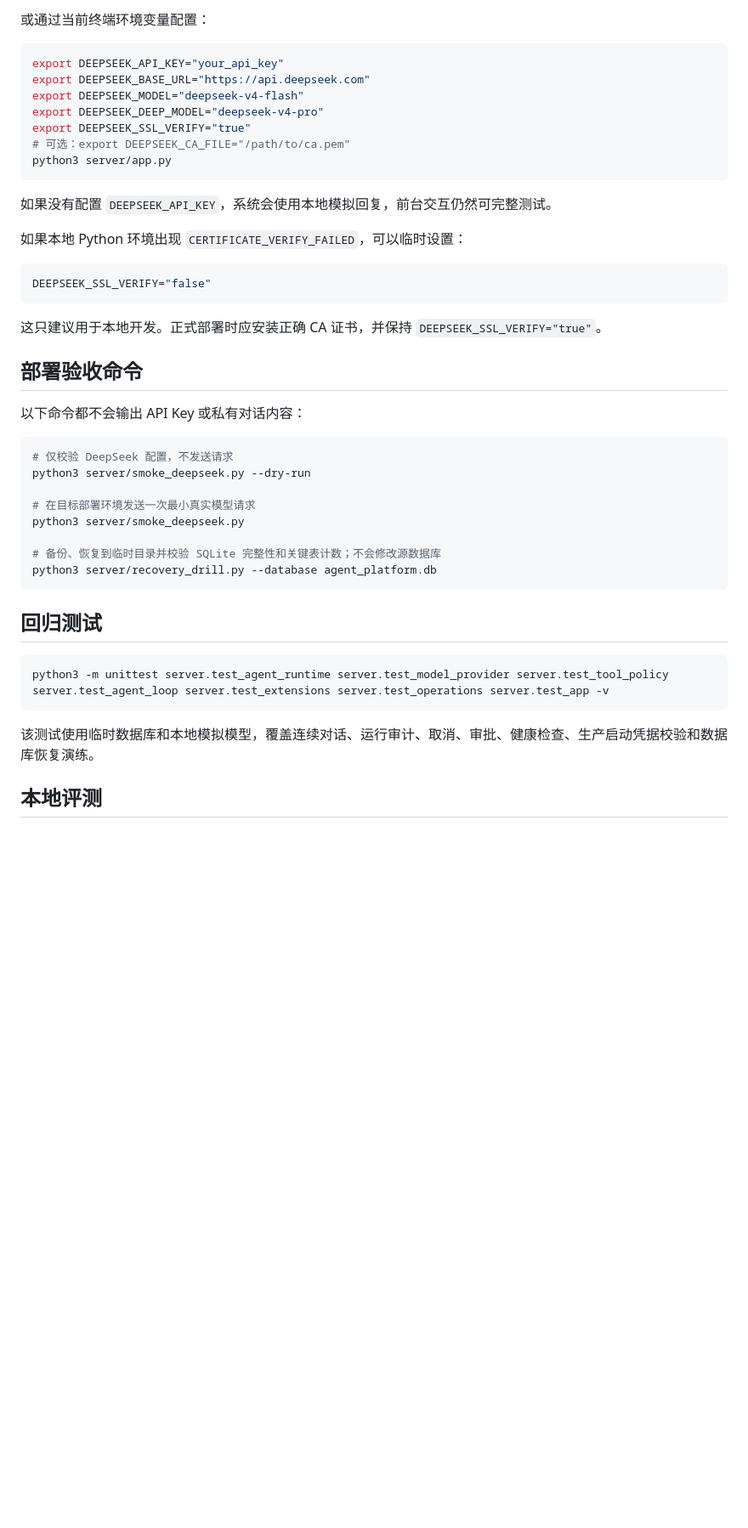
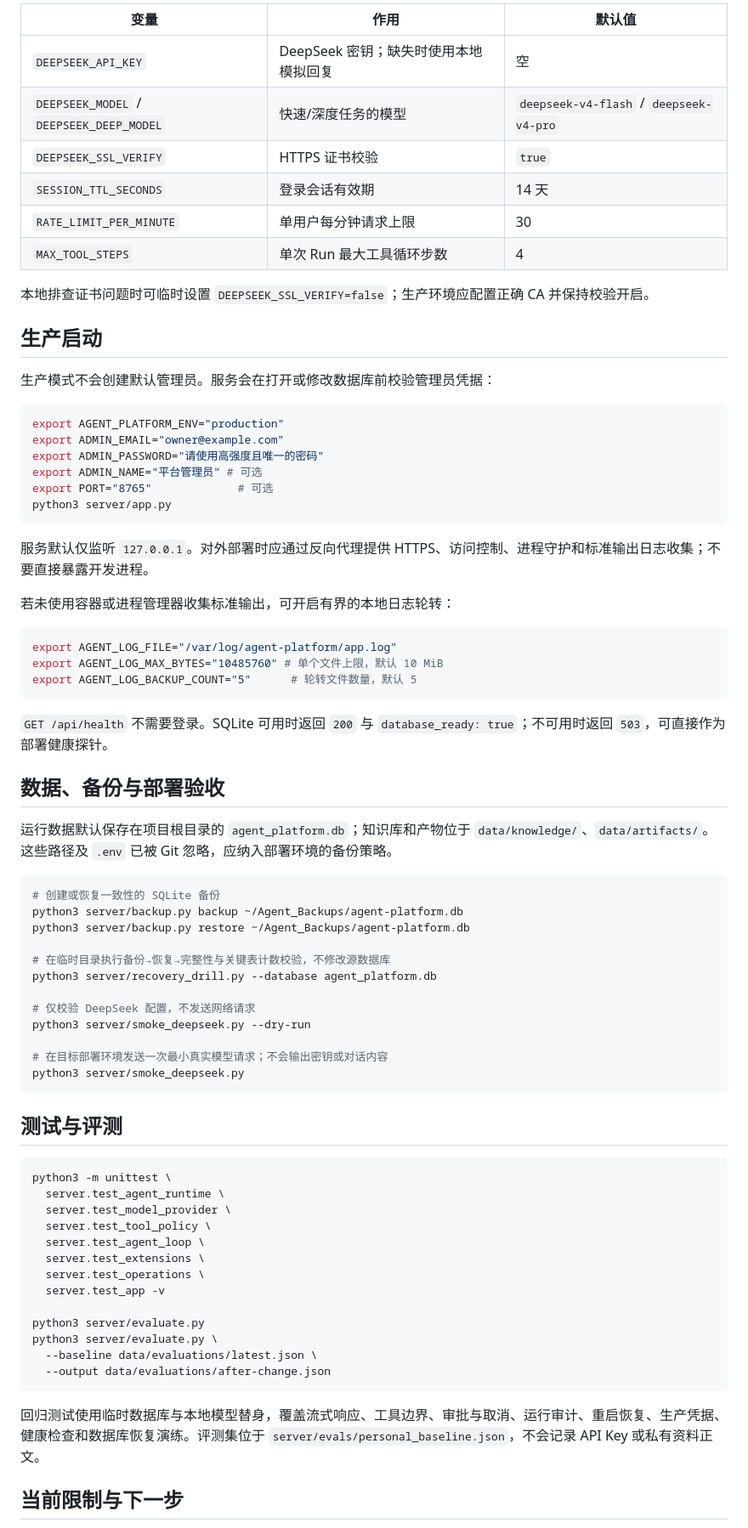
Before and after one commit to robbiegm0218-beep/Agent_PlatForm, a Markdown page: README.md, the part around one of its changes. Shown at 85% size. Drawn GitHub-style; blank space fills up the shorter version.

````diff
--- a/README.md
+++ b/README.md
@@ -72,49 +75,79 @@ DEEPSEEK_CA_FILE="/path/to/ca.pem"
 ```
 
-或通过当前终端环境变量配置：
+| 变量 | 作用 | 默认值 |
+| --- | --- | --- |
+| `DEEPSEEK_API_KEY` | DeepSeek 密钥；缺失时使用本地模拟回复 | 空 |
+| `DEEPSEEK_MODEL` / `DEEPSEEK_DEEP_MODEL` | 快速/深度任务的模型 | `deepseek-v4-flash` / `deepseek-v4-pro` |
+| `DEEPSEEK_SSL_VERIFY` | HTTPS 证书校验 | `true` |
+| `SESSION_TTL_SECONDS` | 登录会话有效期 | 14 天 |
+| `RATE_LIMIT_PER_MINUTE` | 单用户每分钟请求上限 | 30 |
+| `MAX_TOOL_STEPS` | 单次 Run 最大工具循环步数 | 4 |
+
+本地排查证书问题时可临时设置 `DEEPSEEK_SSL_VERIFY=false`；生产环境应配置正确 CA 并保持校验开启。
+
+## 生产启动
+
+生产模式不会创建默认管理员。服务会在打开或修改数据库前校验管理员凭据：
 
 ```bash
-export DEEPSEEK_API_KEY="your_api_key"
-export DEEPSEEK_BASE_URL="https://api.deepseek.com"
-export DEEPSEEK_MODEL="deepseek-v4-flash"
-export DEEPSEEK_DEEP_MODEL="deepseek-v4-pro"
-export DEEPSEEK_SSL_VERIFY="true"
-# 可选：export DEEPSEEK_CA_FILE="/path/to/ca.pem"
+export AGENT_PLATFORM_ENV="production"
+export ADMIN_EMAIL="owner@example.com"
+export ADMIN_PASSWORD="请使用高强度且唯一的密码"
+export ADMIN_NAME="平台管理员" # 可选
+export PORT="8765"             # 可选
 python3 server/app.py
 ```
 
-如果没有配置 `DEEPSEEK_API_KEY`，系统会使用本地模拟回复，前台交互仍然可完整测试。
+服务默认仅监听 `127.0.0.1`。对外部署时应通过反向代理提供 HTTPS、访问控制、进程守护和标准输出日志收集；不要直接暴露开发进程。
 
-如果本地 Python 环境出现 `CERTIFICATE_VERIFY_FAILED`，可以临时设置：
+若未使用容器或进程管理器收集标准输出，可开启有界的本地日志轮转：
 
 ```bash
-DEEPSEEK_SSL_VERIFY="false"
+export AGENT_LOG_FILE="/var/log/agent-platform/app.log"
+export AGENT_LOG_MAX_BYTES="10485760" # 单个文件上限，默认 10 MiB
+export AGENT_LOG_BACKUP_COUNT="5"      # 轮转文件数量，默认 5
 ```
 
-这只建议用于本地开发。正式部署时应安装正确 CA 证书，并保持 `DEEPSEEK_SSL_VERIFY="true"`。
+`GET /api/health` 不需要登录。SQLite 可用时返回 `200` 与 `database_ready: true`；不可用时返回 `503`，可直接作为部署健康探针。
 
-## 部署验收命令
+## 数据、备份与部署验收
 
-以下命令都不会输出 API Key 或私有对话内容：
+运行数据默认保存在项目根目录的 `agent_platform.db`；知识库和产物位于 `data/knowledge/`、`data/artifacts/`。这些路径及 `.env` 已被 Git 忽略，应纳入部署环境的备份策略。
 
 ```bash
-# 仅校验 DeepSeek 配置，不发送请求
+# 创建或恢复一致性的 SQLite 备份
+python3 server/backup.py backup ~/Agent_Backups/agent-platform.db
+python3 server/backup.py restore ~/Agent_Backups/agent-platform.db
+
+# 在临时目录执行备份→恢复→完整性与关键表计数校验，不修改源数据库
+python3 server/recovery_drill.py --database agent_platform.db
+
+# 仅校验 DeepSeek 配置，不发送网络请求
 python3 server/smoke_deepseek.py --dry-run
 
-# 在目标部署环境发送一次最小真实模型请求
+# 在目标部署环境发送一次最小真实模型请求；不会输出密钥或对话内容
 python3 server/smoke_deepseek.py
-
-# 备份、恢复到临时目录并校验 SQLite 完整性和关键表计数；不会修改源数据库
-python3 server/recovery_drill.py --database agent_platform.db
 ```
 
-## 回归测试
+## 测试与评测
 
 ```bash
-python3 -m unittest server.test_agent_runtime server.test_model_provider server.test_tool_policy server.test_agent_loop server.test_extensions server.test_operations server.test_app -v
+python3 -m unittest \
+  server.test_agent_runtime \
+  server.test_model_provider \
+  server.test_tool_policy \
+  server.test_agent_loop \
+  server.test_extensions \
+  server.test_operations \
+  server.test_app -v
+
+python3 server/evaluate.py
+python3 server/evaluate.py \
+  --baseline data/evaluations/latest.json \
+  --output data/evaluations/after-change.json
 ```
 
-该测试使用临时数据库和本地模拟模型，覆盖连续对话、运行审计、取消、审批、健康检查、生产启动凭据校验和数据库恢复演练。
+回归测试使用临时数据库与本地模型替身，覆盖流式响应、工具边界、审批与取消、运行审计、重启恢复、生产凭据、健康检查和数据库恢复演练。评测集位于 `server/evals/personal_baseline.json`，不会记录 API Key 或私有资料正文。
 
-## 本地评测
+## 当前限制与下一步
 
````
Also changed, not shown: other parts of README.md (+54 -60 lines).
